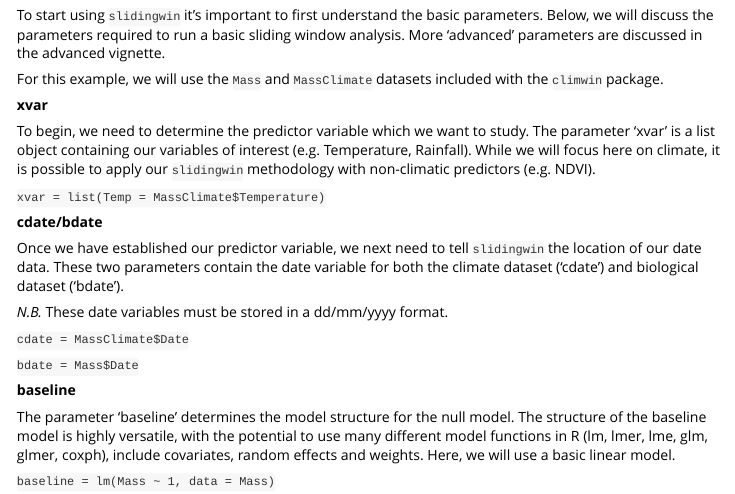
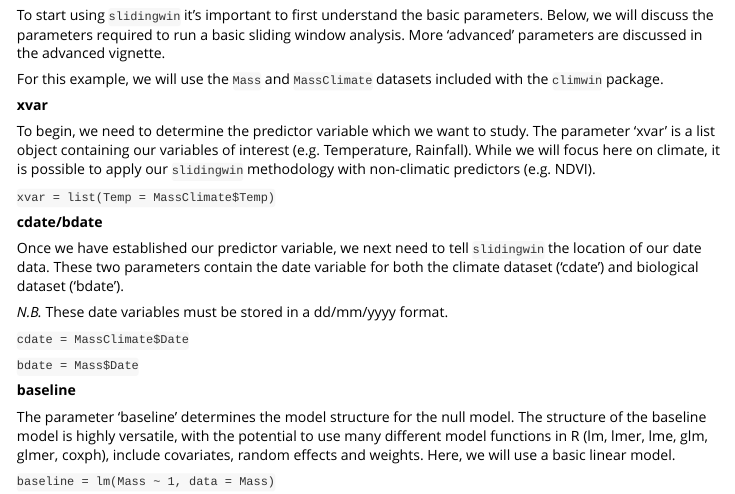
Before and after one commit to LiamDBailey/climwin, an R Markdown document (vignettes/climwin.Rmd): the page in a window 1100 px wide, from 2610 px down. Rendered offline with R 4.5, knitr and Pandoc, with nearby package versions; long lines of code are wrapped.

Commit message:
typo in MassClimate variable name

```diff
--- a/vignettes/climwin.Rmd
+++ b/vignettes/climwin.Rmd
@@ -95,7 +95,7 @@ For this example, we will use the `Mass` and `MassClimate` datasets included wit
 
 To begin, we need to determine the predictor variable which we want to study. The parameter 'xvar' is a list object containing our variables of interest (e.g. Temperature, Rainfall). While we will focus here on climate, it is possible to apply our `slidingwin` methodology with non-climatic predictors (e.g. NDVI).
 
-`xvar = list(Temp = MassClimate$Temperature)`
+`xvar = list(Temp = MassClimate$Temp)`
 
 **cdate/bdate**
 
```
